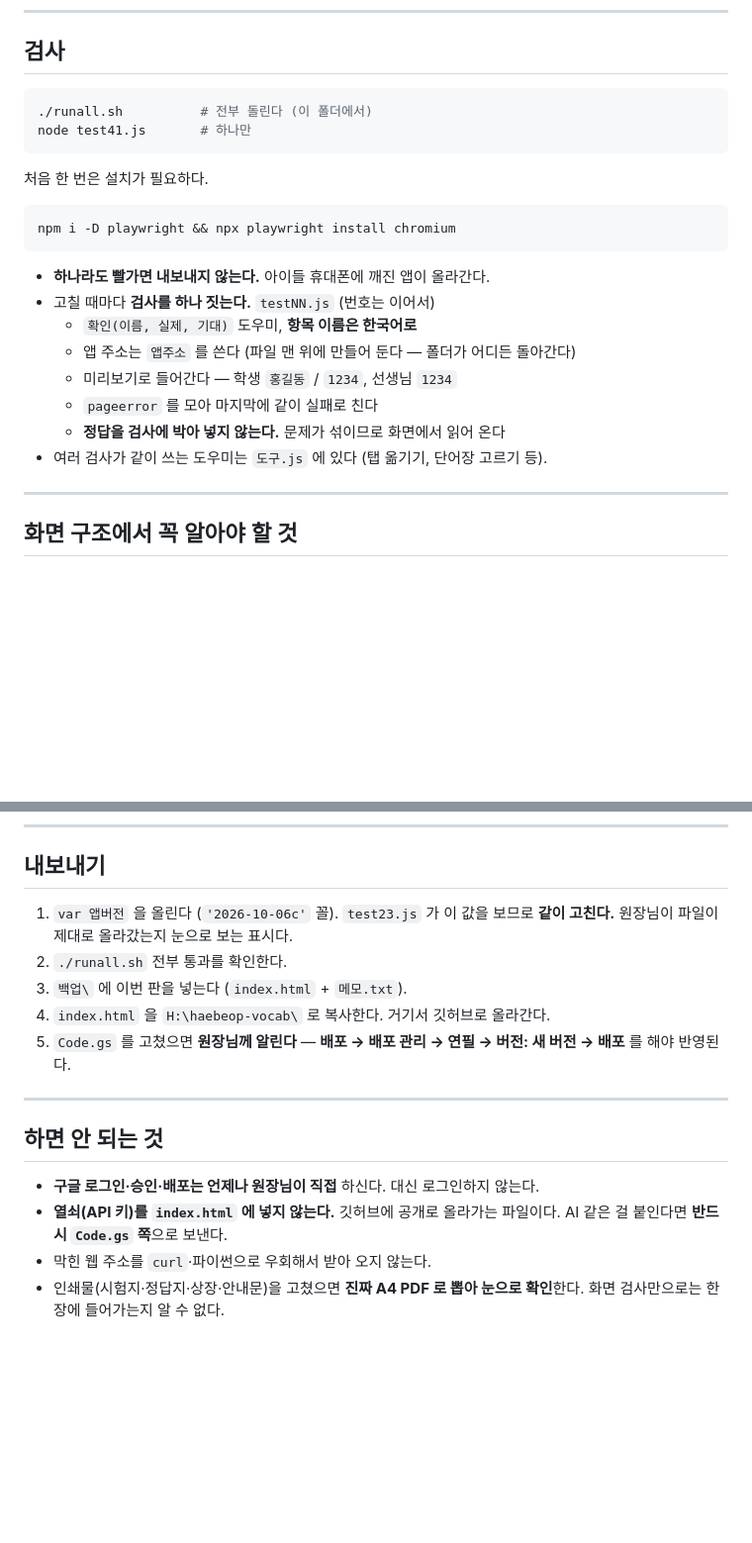
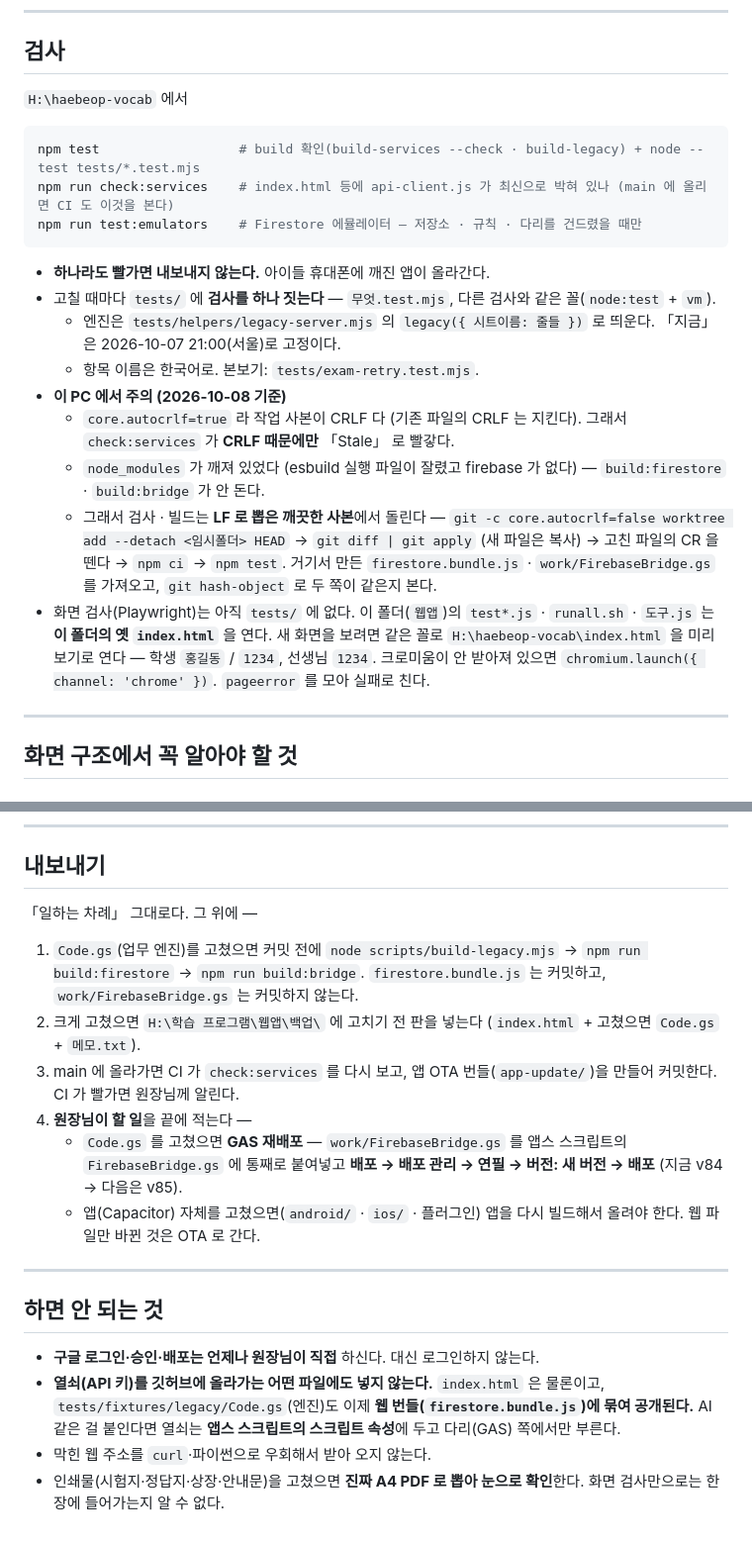
Before and after one commit to SmartHB-English/Vocab, a Markdown page: CLAUDE.md, 2 parts joined by grey strips. Shown at 99% size. Rendered like a GitHub page; blank space fills up the shorter version.

````diff
--- a/CLAUDE.md
+++ b/CLAUDE.md
@@ -75,25 +112,27 @@
 
 ## 검사
 
-```bash
-./runall.sh          # 전부 돌린다 (이 폴더에서)
-node test41.js       # 하나만
-```
-
-처음 한 번은 설치가 필요하다.
+`H:\haebeop-vocab` 에서
 
 ```bash
-npm i -D playwright && npx playwright install chromium
+npm test                  # build 확인(build-services --check · build-legacy) + node --test tests/*.test.mjs
+npm run check:services    # index.html 등에 api-client.js 가 최신으로 박혀 있나 (main 에 올리면 CI 도 이것을 본다)
+npm run test:emulators    # Firestore 에뮬레이터 — 저장소 · 규칙 · 다리를 건드렸을 때만
 ```
 
 - **하나라도 빨가면 내보내지 않는다.** 아이들 휴대폰에 깨진 앱이 올라간다.
-- 고칠 때마다 **검사를 하나 짓는다.** `testNN.js` (번호는 이어서)
-  - `확인(이름, 실제, 기대)` 도우미, **항목 이름은 한국어로**
-  - 앱 주소는 `앱주소` 를 쓴다 (파일 맨 위에 만들어 둔다 — 폴더가 어디든 돌아간다)
-  - 미리보기로 들어간다 — 학생 `홍길동` / `1234`, 선생님 `1234`
-  - `pageerror` 를 모아 마지막에 같이 실패로 친다
-  - **정답을 검사에 박아 넣지 않는다.** 문제가 섞이므로 화면에서 읽어 온다
-- 여러 검사가 같이 쓰는 도우미는 `도구.js` 에 있다 (탭 옮기기, 단어장 고르기 등).
+- 고칠 때마다 `tests/` 에 **검사를 하나 짓는다** — `무엇.test.mjs`, 다른 검사와 같은 꼴(`node:test` + `vm`).
+  - 엔진은 `tests/helpers/legacy-server.mjs` 의 `legacy({ 시트이름: 줄들 })` 로 띄운다. 「지금」 은 2026-10-07 21:00(서울)로 고정이다.
+  - 항목 이름은 한국어로. 본보기: `tests/exam-retry.test.mjs`.
+- **이 PC 에서 주의 (2026-10-08 기준)**
+  - `core.autocrlf=true` 라 작업 사본이 CRLF 다 (기존 파일의 CRLF 는 지킨다). 그래서 `check:services` 가 **CRLF 때문에만** 「Stale」 로 빨갛다.
+  - `node_modules` 가 깨져 있었다 (esbuild 실행 파일이 잘렸고 firebase 가 없다) — `build:firestore` · `build:bridge` 가 안 돈다.
+  - 그래서 검사 · 빌드는 **LF 로 뽑은 깨끗한 사본**에서 돌린다 —
+    `git -c core.autocrlf=false worktree add --detach <임시폴더> HEAD` → `git diff | git apply` (새 파일은 복사) → 고친 파일의 CR 을 뗀다 → `npm ci` → `npm test`.
+    거기서 만든 `firestore.bundle.js` · `work/FirebaseBridge.gs` 를 가져오고, `git hash-object` 로 두 쪽이 같은지 본다.
+- 화면 검사(Playwright)는 아직 `tests/` 에 없다. 이 폴더(`웹앱`)의 `test*.js` · `runall.sh` · `도구.js` 는 **이 폴더의 옛 `index.html`** 을 연다.
+  새 화면을 보려면 같은 꼴로 `H:\haebeop-vocab\index.html` 을 미리보기로 연다 — 학생 `홍길동` / `1234`, 선생님 `1234`.
+  크로미움이 안 받아져 있으면 `chromium.launch({ channel: 'chrome' })`. `pageerror` 를 모아 실패로 친다.
 
 ---
 
@@ -268,21 +307,26 @@ I saw a boy [running] in the park. | 나는 … | (run) 지각동사+-ing
 
 ## 내보내기
 
-1. `var 앱버전` 을 올린다 (`'2026-10-06c'` 꼴). `test23.js` 가 이 값을 보므로 **같이 고친다.**
-   원장님이 파일이 제대로 올라갔는지 눈으로 보는 표시다.
-2. `./runall.sh` 전부 통과를 확인한다.
-3. `백업\` 에 이번 판을 넣는다 (`index.html` + `메모.txt`).
-4. `index.html` 을 `H:\haebeop-vocab\` 로 복사한다. 거기서 깃허브로 올라간다.
-5. `Code.gs` 를 고쳤으면 **원장님께 알린다** —
-   **배포 → 배포 관리 → 연필 → 버전: 새 버전 → 배포** 를 해야 반영된다.
+「일하는 차례」 그대로다. 그 위에 —
+
+1. `Code.gs`(업무 엔진)를 고쳤으면 커밋 전에 `node scripts/build-legacy.mjs` → `npm run build:firestore` → `npm run build:bridge`.
+   `firestore.bundle.js` 는 커밋하고, `work/FirebaseBridge.gs` 는 커밋하지 않는다.
+2. 크게 고쳤으면 `H:\학습 프로그램\웹앱\백업\` 에 고치기 전 판을 넣는다 (`index.html` + 고쳤으면 `Code.gs` + `메모.txt`).
+3. main 에 올라가면 CI 가 `check:services` 를 다시 보고, 앱 OTA 번들(`app-update/`)을 만들어 커밋한다.
+   CI 가 빨가면 원장님께 알린다.
+4. **원장님이 할 일**을 끝에 적는다 —
+   - `Code.gs` 를 고쳤으면 **GAS 재배포** — `work/FirebaseBridge.gs` 를 앱스 스크립트의 `FirebaseBridge.gs` 에 통째로 붙여넣고
+     **배포 → 배포 관리 → 연필 → 버전: 새 버전 → 배포** (지금 v84 → 다음은 v85).
+   - 앱(Capacitor) 자체를 고쳤으면(`android/` · `ios/` · 플러그인) 앱을 다시 빌드해서 올려야 한다. 웹 파일만 바뀐 것은 OTA 로 간다.
 
 ---
 
 ## 하면 안 되는 것
 
 - **구글 로그인·승인·배포는 언제나 원장님이 직접** 하신다. 대신 로그인하지 않는다.
-- **열쇠(API 키)를 `index.html` 에 넣지 않는다.** 깃허브에 공개로 올라가는 파일이다.
-  AI 같은 걸 붙인다면 **반드시 `Code.gs` 쪽**으로 보낸다.
+- **열쇠(API 키)를 깃허브에 올라가는 어떤 파일에도 넣지 않는다.** `index.html` 은 물론이고,
+  `tests/fixtures/legacy/Code.gs`(엔진)도 이제 **웹 번들(`firestore.bundle.js`)에 묶여 공개된다.**
+  AI 같은 걸 붙인다면 열쇠는 **앱스 스크립트의 스크립트 속성**에 두고 다리(GAS) 쪽에서만 부른다.
 - 막힌 웹 주소를 `curl`·파이썬으로 우회해서 받아 오지 않는다.
 - 인쇄물(시험지·정답지·상장·안내문)을 고쳤으면 **진짜 A4 PDF 로 뽑아 눈으로 확인**한다.
   화면 검사만으로는 한 장에 들어가는지 알 수 없다.
````
Also changed, not shown: other parts of CLAUDE.md (+57 -20 lines).
